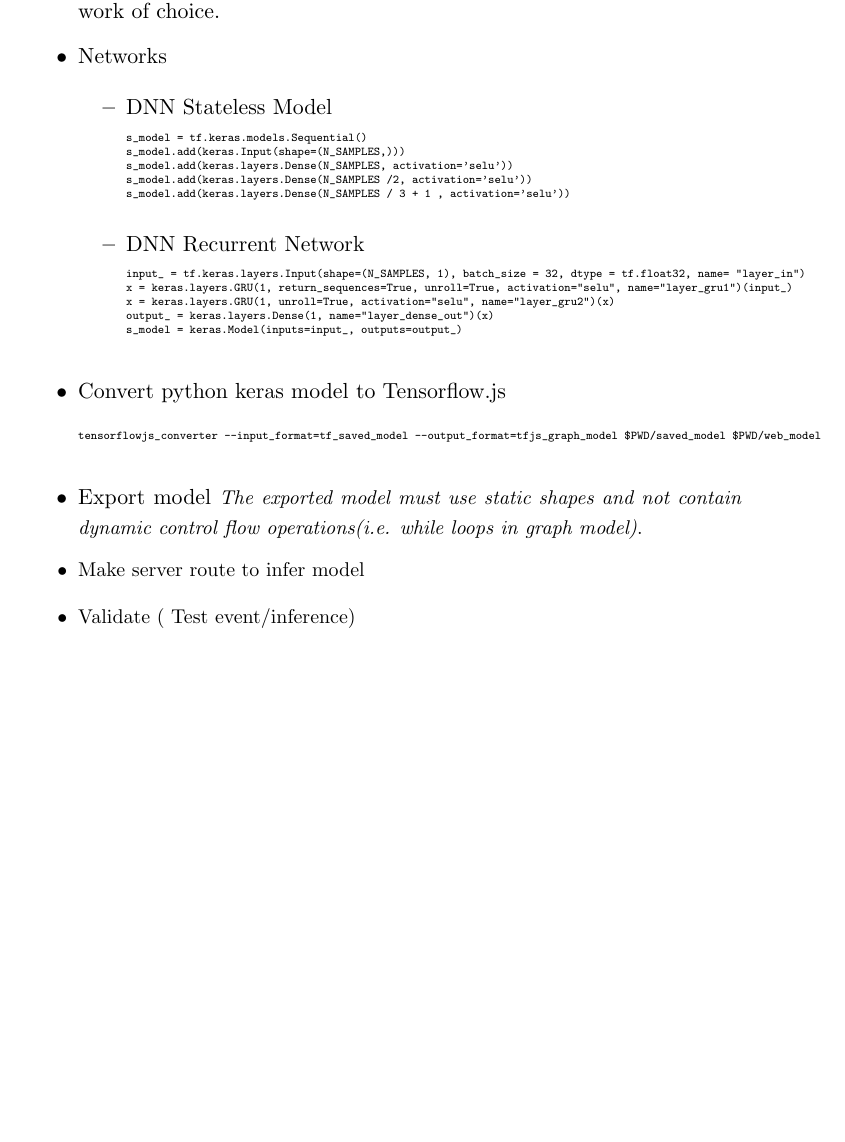
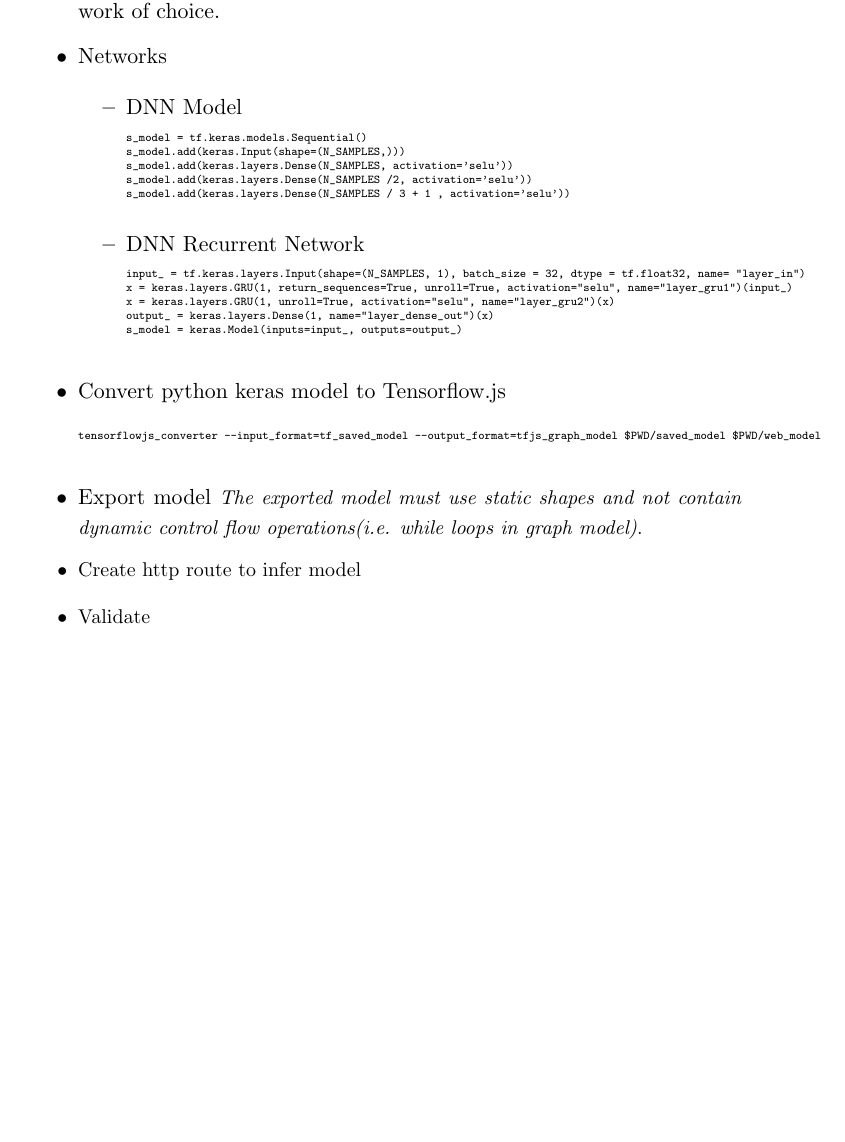
Before and after one commit to hectwilliams/ReactApps, a LaTeX document (App_Bare/nba_app/docs/services_app/services_app.tex): part of page 8 of 8, cut so that both start at the same text, the shorter picture padded with empty space. Compiled offline with pdfLaTeX.

Commit message:
updated pdf

```diff
--- a/App_Bare/nba_app/docs/services_app/services_app.tex
+++ b/App_Bare/nba_app/docs/services_app/services_app.tex
@@ -248,7 +248,7 @@ pip install --upgrade tensorflowjs
         \item Networks
 
         \begin{itemize}
-            \item DNN Stateless Model
+            \item DNN Model
             \begin{verbatim}
 s_model = tf.keras.models.Sequential()
 s_model.add(keras.Input(shape=(N_SAMPLES,)))
@@ -273,8 +273,8 @@ tensorflowjs_converter --input_format=tf_saved_model --output_format=tfjs_graph_
             \end{verbatim}
         \item Export model  \smallskip
             \small\textit{The exported model must use static shapes and not contain dynamic control flow operations(i.e.  while loops in graph model)}.
-        \item Make server route to infer model    \smallskip
-        \item Validate ( Test event/inference)  \smallskip
+        \item Create http route to infer model    \smallskip
+        \item Validate  \smallskip
 
     \end{itemize}
 \end{document}
```
Also changed, not shown: App_Bare/nba_app/docs/services_app/services_app.pdf.
